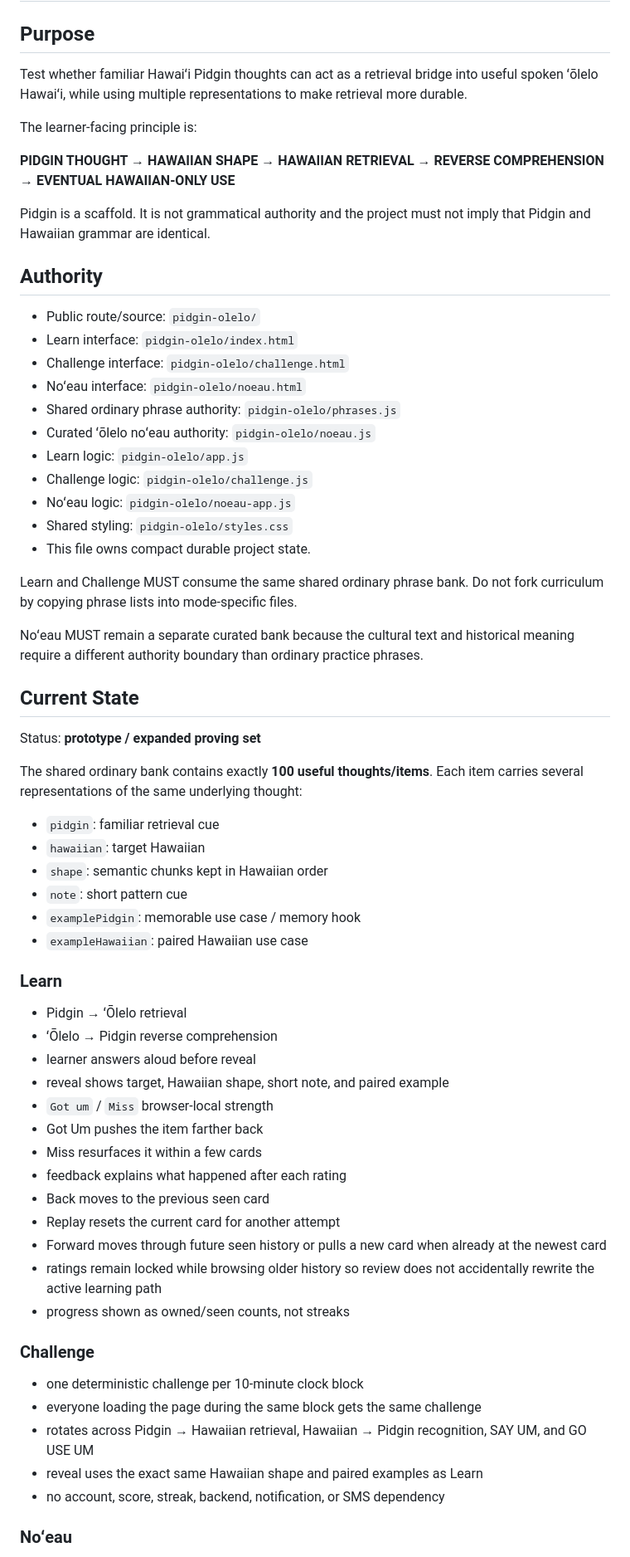
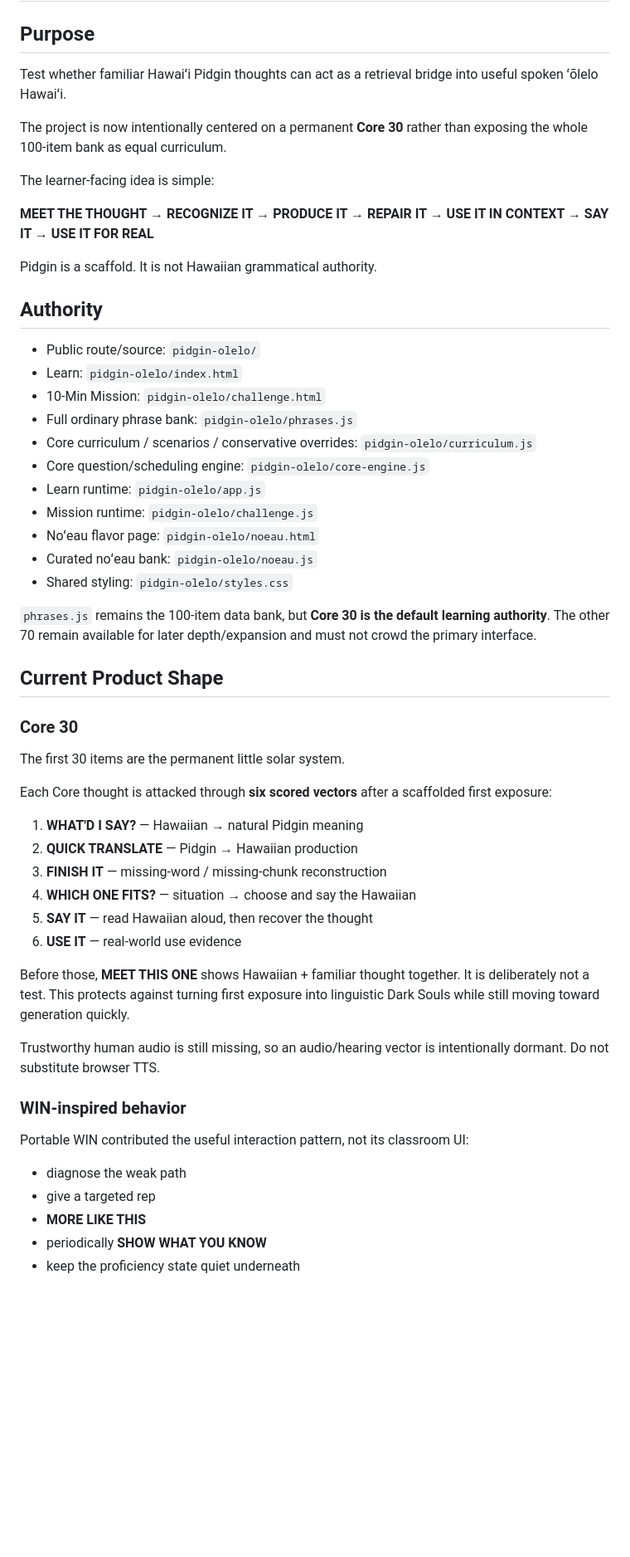
Before and after one commit to Paiea/Projects, a Markdown page: pidgin-olelo/PROJECT_STATE.md, the part around one of its changes. Shown at 83% size. GitHub-like rendering; blank space fills up the shorter version.

```diff
--- a/pidgin-olelo/PROJECT_STATE.md
+++ b/pidgin-olelo/PROJECT_STATE.md
@@ -2,68 +2,58 @@
 
 ## Purpose
 
-Test whether familiar Hawaiʻi Pidgin thoughts can act as a retrieval bridge into useful spoken ʻōlelo Hawaiʻi, while using multiple representations to make retrieval more durable.
+Test whether familiar Hawaiʻi Pidgin thoughts can act as a retrieval bridge into useful spoken ʻōlelo Hawaiʻi.
 
-The learner-facing principle is:
+The project is now intentionally centered on a permanent **Core 30** rather than exposing the whole 100-item bank as equal curriculum.
 
-**PIDGIN THOUGHT → HAWAIIAN SHAPE → HAWAIIAN RETRIEVAL → REVERSE COMPREHENSION → EVENTUAL HAWAIIAN-ONLY USE**
+The learner-facing idea is simple:
 
-Pidgin is a scaffold. It is not grammatical authority and the project must not imply that Pidgin and Hawaiian grammar are identical.
+**MEET THE THOUGHT → RECOGNIZE IT → PRODUCE IT → REPAIR IT → USE IT IN CONTEXT → SAY IT → USE IT FOR REAL**
+
+Pidgin is a scaffold. It is not Hawaiian grammatical authority.
 
 ## Authority
 
 - Public route/source: `pidgin-olelo/`
-- Learn interface: `pidgin-olelo/index.html`
-- Challenge interface: `pidgin-olelo/challenge.html`
-- Noʻeau interface: `pidgin-olelo/noeau.html`
-- Shared ordinary phrase authority: `pidgin-olelo/phrases.js`
-- Curated ʻōlelo noʻeau authority: `pidgin-olelo/noeau.js`
-- Learn logic: `pidgin-olelo/app.js`
-- Challenge logic: `pidgin-olelo/challenge.js`
-- Noʻeau logic: `pidgin-olelo/noeau-app.js`
+- Learn: `pidgin-olelo/index.html`
+- 10-Min Mission: `pidgin-olelo/challenge.html`
+- Full ordinary phrase bank: `pidgin-olelo/phrases.js`
+- Core curriculum / scenarios / conservative overrides: `pidgin-olelo/curriculum.js`
+- Core question/scheduling engine: `pidgin-olelo/core-engine.js`
+- Learn runtime: `pidgin-olelo/app.js`
+- Mission runtime: `pidgin-olelo/challenge.js`
+- Noʻeau flavor page: `pidgin-olelo/noeau.html`
+- Curated noʻeau bank: `pidgin-olelo/noeau.js`
 - Shared styling: `pidgin-olelo/styles.css`
-- This file owns compact durable project state.
 
-Learn and Challenge MUST consume the same shared ordinary phrase bank. Do not fork curriculum by copying phrase lists into mode-specific files.
+`phrases.js` remains the 100-item data bank, but **Core 30 is the default learning authority**. The other 70 remain available for later depth/expansion and must not crowd the primary interface.
 
-Noʻeau MUST remain a separate curated bank because the cultural text and historical meaning require a different authority boundary than ordinary practice phrases.
+## Current Product Shape
 
-## Current State
+### Core 30
 
-Status: **prototype / expanded proving set**
+The first 30 items are the permanent little solar system.
 
-The shared ordinary bank contains exactly **100 useful thoughts/items**. Each item carries several representations of the same underlying thought:
+Each Core thought is attacked through **six scored vectors** after a scaffolded first exposure:
 
-- `pidgin`: familiar retrieval cue
-- `hawaiian`: target Hawaiian
-- `shape`: semantic chunks kept in Hawaiian order
-- `note`: short pattern cue
-- `examplePidgin`: memorable use case / memory hook
-- `exampleHawaiian`: paired Hawaiian use case
+1. **WHAT'D I SAY?** — Hawaiian → natural Pidgin meaning
+2. **QUICK TRANSLATE** — Pidgin → Hawaiian production
+3. **FINISH IT** — missing-word / missing-chunk reconstruction
+4. **WHICH ONE FITS?** — situation → choose and say the Hawaiian
+5. **SAY IT** — read Hawaiian aloud, then recover the thought
+6. **USE IT** — real-world use evidence
 
-### Learn
+Before those, **MEET THIS ONE** shows Hawaiian + familiar thought together. It is deliberately not a test. This protects against turning first exposure into linguistic Dark Souls while still moving toward generation quickly.
 
-- Pidgin → ʻŌlelo retrieval
-- ʻŌlelo → Pidgin reverse comprehension
-- learner answers aloud before reveal
-- reveal shows target, Hawaiian shape, short note, and paired example
-- `Got um` / `Miss` browser-local strength
-- Got Um pushes the item farther back
-- Miss resurfaces it within a few cards
-- feedback explains what happened after each rating
-- Back moves to the previous seen card
-- Replay resets the current card for another attempt
-- Forward moves through future seen history or pulls a new card when already at the newest card
-- ratings remain locked while browsing older history so review does not accidentally rewrite the active learning path
-- progress shown as owned/seen counts, not streaks
+Trustworthy human audio is still missing, so an audio/hearing vector is intentionally dormant. Do not substitute browser TTS.
 
-### Challenge
+### WIN-inspired behavior
 
-- one deterministic challenge per 10-minute clock block
-- everyone loading the page during the same block gets the same challenge
-- rotates across Pidgin → Hawaiian retrieval, Hawaiian → Pidgin recognition, SAY UM, and GO USE UM
-- reveal uses the exact same Hawaiian shape and paired examples as Learn
-- no account, score, streak, backend, notification, or SMS dependency
+Portable WIN contributed the useful interaction pattern, not its classroom UI:
 
-### Noʻeau
+- diagnose the weak path
+- give a targeted rep
+- **MORE LIKE THIS**
+- periodically **SHOW WHAT YOU KNOW**
+- keep the proficiency state quiet underneath
 
```
Also changed, not shown: other parts of pidgin-olelo/PROJECT_STATE.md (+95 -62 lines).
